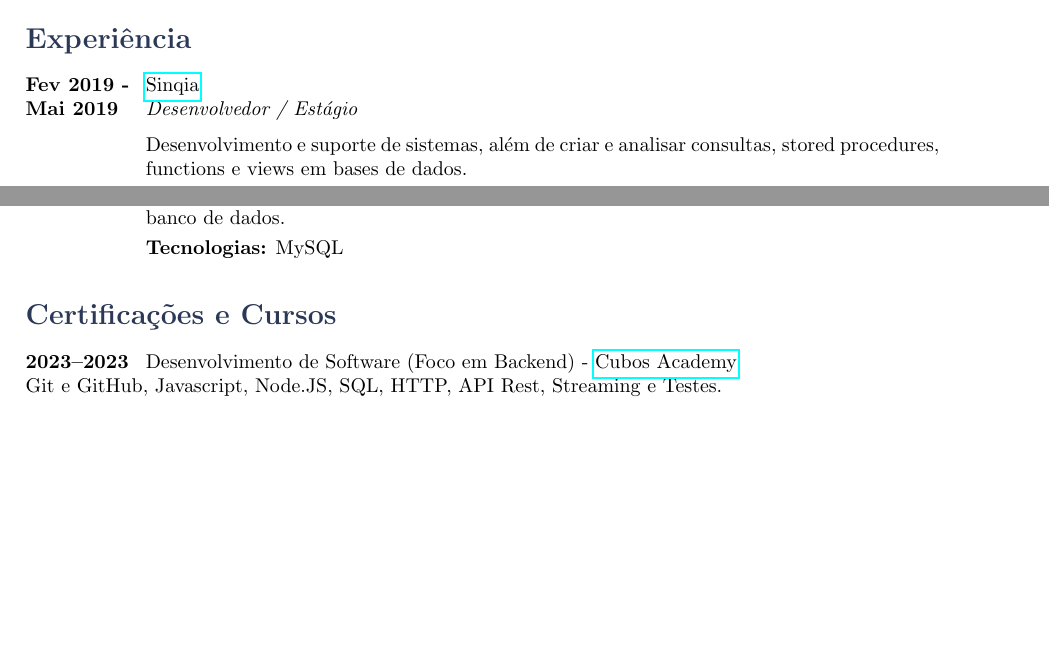
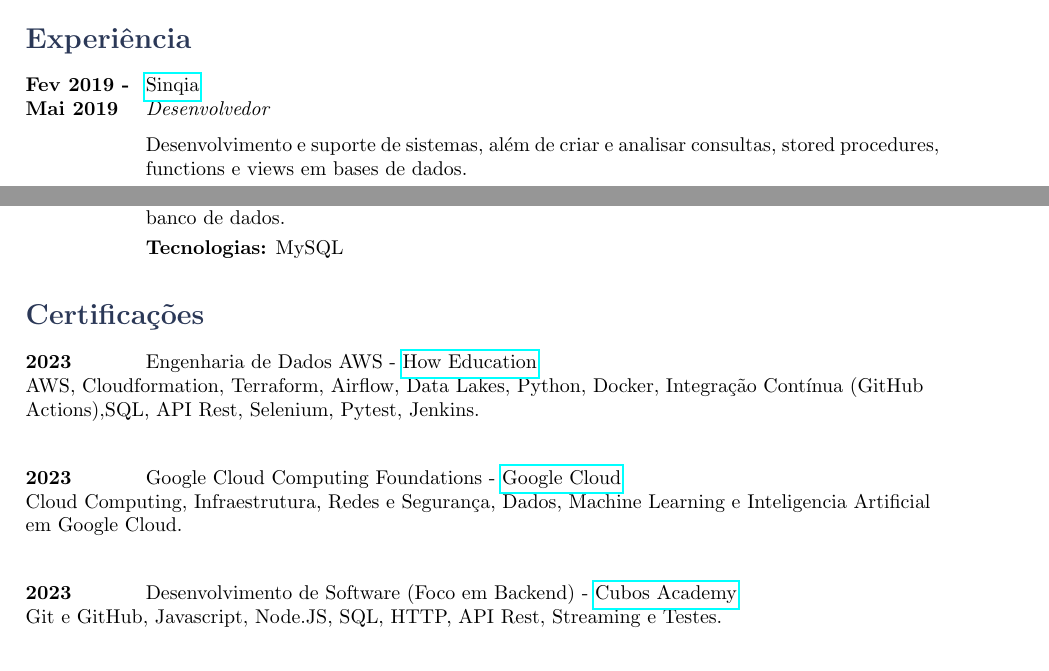
Before and after one commit to mau-me/maume_curriculo, a LaTeX CV (cv.tex): two parts of page 1 of 2, joined at a grey line, cut so that both start at the same text, the shorter picture padded with empty space. Compiled offline with pdfLaTeX.

Commit message:
feat: add ao cv certificados da aws e gcp

```diff
--- a/cv.tex
+++ b/cv.tex
@@ -54,7 +54,7 @@
 	{Fev 2019 -}{Mai 2019}
 	{Sinqia}
 	{https://sinqia.com.br/}
-	{Desenvolvedor / Estágio}%
+	{Desenvolvedor}%
 	{Desenvolvimento e suporte de sistemas, além de criar e analisar consultas, stored procedures, functions e views em bases de dados.\\
 		\rule{0mm}{5mm}\textbf{Tecnologias:} C\#, {.Net} Core/Framework, Asp.Net, Nhibernate, Entity Framework, Oracle DB, SQL Server.}
 \end{job}
@@ -78,11 +78,23 @@
 \end{job}
 
 % Education section
-\section*{Certificações e Cursos}
+\section*{Certificações}
 
 \begin{tabbing}
 	\hspace{2cm} \= \hspace{4cm} \= \kill
-	\bf{2023--2023} \> Desenvolvimento de Software (Foco em Backend) -~\href{https://cubos.academy/}{Cubos Academy} \\
+	\bf{2023} \> Engenharia de Dados AWS -~\href{https://howedu.com.br/}{How Education} \\
+	AWS, Cloudformation, Terraform, Airflow, Data Lakes, Python, Docker, Integração Contínua (GitHub\\ Actions),SQL, API Rest, Selenium, Pytest, Jenkins. \\
+\end{tabbing}
+
+\begin{tabbing}
+	\hspace{2cm} \= \hspace{4cm} \= \kill
+	\bf{2023} \> Google Cloud Computing Foundations -~\href{https://www.cloudskillsboost.google/public_profiles/3a03b48f-00f0-42a3-9800-4c045d78b21e/badges/3540421}{Google Cloud} \\
+	Cloud Computing, Infraestrutura, Redes e Segurança, Dados, Machine Learning e Inteligencia Artificial\\ em Google Cloud. \\
+\end{tabbing}
+
+\begin{tabbing}
+	\hspace{2cm} \= \hspace{4cm} \= \kill
+	\bf{2023} \> Desenvolvimento de Software (Foco em Backend) -~\href{https://cubos.academy/}{Cubos Academy} \\
 	Git e GitHub, Javascript, Node.JS, SQL, HTTP, API Rest, Streaming e Testes. \\
 \end{tabbing}
 
```
Also changed, not shown: cv.pdf.
